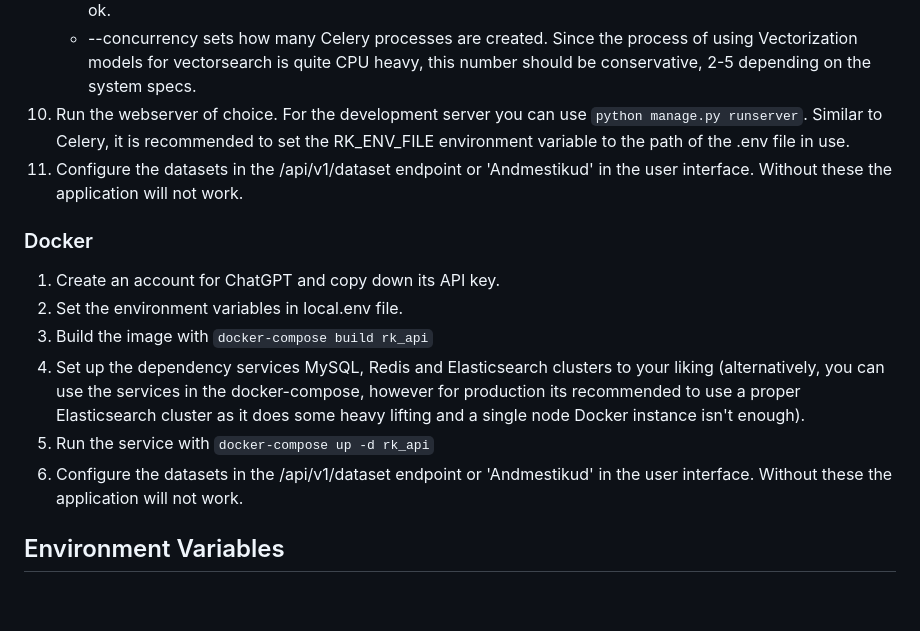
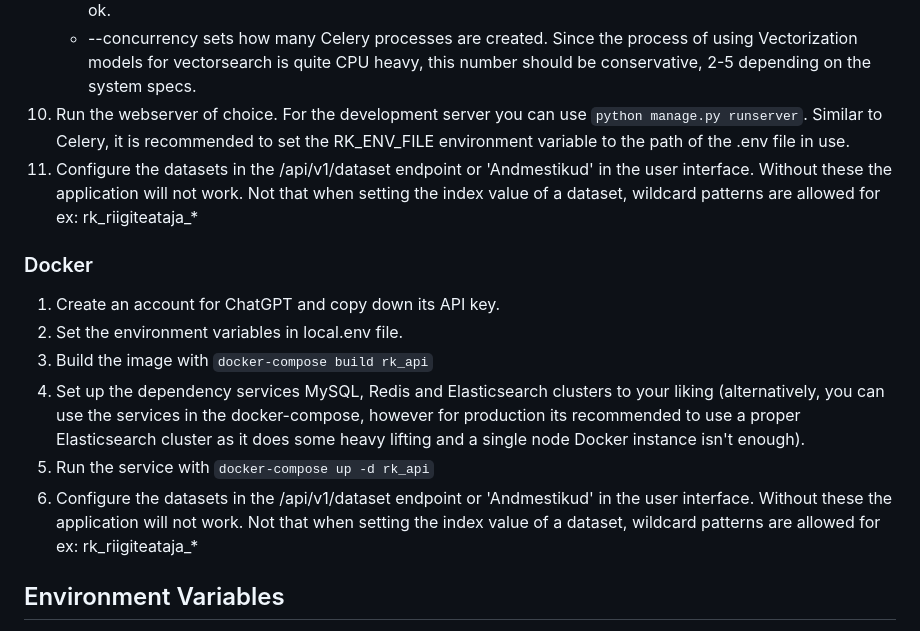
Before and after one commit to buerokratt/Riigikantselei-RAG, a Markdown page: README.md, the part around the change. Rendered like a GitHub page; blank space fills up the shorter version.

Commit message:
Edited README with details about index when creating Dataset.

````diff
--- a/README.md
+++ b/README.md
@@ -36,7 +36,7 @@ spatula since it means you're using the UNSECURE admin password and cryptographi
     * --max-tasks-per-child determines how many tasks a single Celery worker does before restarting itself and creating a new fresh worker (good to release memory in long running tasks). Value around a 100 should be ok.
     * --concurrency sets how many Celery processes are created. Since the process of using Vectorization models for vectorsearch is quite CPU heavy, this number should be conservative, 2-5 depending on the system specs.
 1. Run the webserver of choice. For the development server you can use ```python manage.py runserver```. Similar to Celery, it is recommended to set the RK_ENV_FILE environment variable to the path of the .env file in use.
-1. Configure the datasets in the /api/v1/dataset endpoint or 'Andmestikud' in the user interface. Without these the application will not work.
+1. Configure the datasets in the /api/v1/dataset endpoint or 'Andmestikud' in the user interface. Without these the application will not work. Not that when setting the index value of a dataset, wildcard patterns are allowed for ex: rk_riigiteataja_*
 
 
 ### Docker
@@ -45,7 +45,7 @@ spatula since it means you're using the UNSECURE admin password and cryptographi
 1. Build the image with ```docker-compose build rk_api```
 1. Set up the dependency services MySQL, Redis and Elasticsearch clusters to your liking (alternatively, you can use the services in the docker-compose, however for production its recommended to use a proper Elasticsearch cluster as it does some heavy lifting and a single node Docker instance isn't enough).
 1. Run the service with ```docker-compose up -d rk_api```
-1. Configure the datasets in the /api/v1/dataset endpoint or 'Andmestikud' in the user interface. Without these the application will not work.
+1. Configure the datasets in the /api/v1/dataset endpoint or 'Andmestikud' in the user interface. Without these the application will not work. Not that when setting the index value of a dataset, wildcard patterns are allowed for ex: rk_riigiteataja_*
 
 
 ## Environment Variables
````
